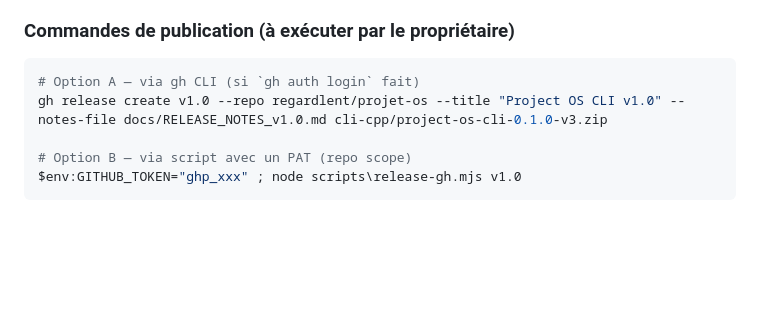
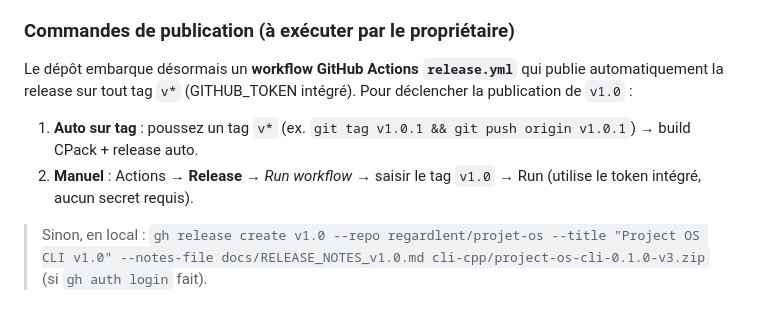
Before and after one commit to regardlent/projet-os, a Markdown page: docs/REAL_TEST.md, the part around the change. Drawn GitHub-style; blank space fills up the shorter version.

Commit message:
docs(release): release workflow badge + auto-publish instructions (REAL_TEST)

````diff
--- a/docs/REAL_TEST.md
+++ b/docs/REAL_TEST.md
@@ -39,10 +39,9 @@ Les glyphes box-drawing (`──`, `⚠`) apparaissent en mojibake dans les capt
 - **Publication** : ⚠️ nécessite un token GitHub (ni `gh` ni `GITHUB_TOKEN` disponibles dans cet environnement).
 
 ### Commandes de publication (à exécuter par le propriétaire)
-```powershell
-# Option A — via gh CLI (si `gh auth login` fait)
-gh release create v1.0 --repo regardlent/projet-os --title "Project OS CLI v1.0" --notes-file docs/RELEASE_NOTES_v1.0.md cli-cpp/project-os-cli-0.1.0-v3.zip
+Le dépôt embarque désormais un **workflow GitHub Actions `release.yml`** qui publie automatiquement la release sur tout tag `v*` (GITHUB_TOKEN intégré). Pour déclencher la publication de `v1.0` :
 
-# Option B — via script avec un PAT (repo scope)
-$env:GITHUB_TOKEN="ghp_xxx" ; node scripts\release-gh.mjs v1.0
-```
+1. **Auto sur tag** : poussez un tag `v*` (ex. `git tag v1.0.1 && git push origin v1.0.1`) → build CPack + release auto.
+2. **Manuel** : Actions → **Release** → *Run workflow* → saisir le tag `v1.0` → Run (utilise le token intégré, aucun secret requis).
+
+> Sinon, en local : `gh release create v1.0 --repo regardlent/projet-os --title "Project OS CLI v1.0" --notes-file docs/RELEASE_NOTES_v1.0.md cli-cpp/project-os-cli-0.1.0-v3.zip` (si `gh auth login` fait).
````
Also changed, not shown: README.md (+1 -0 lines).
